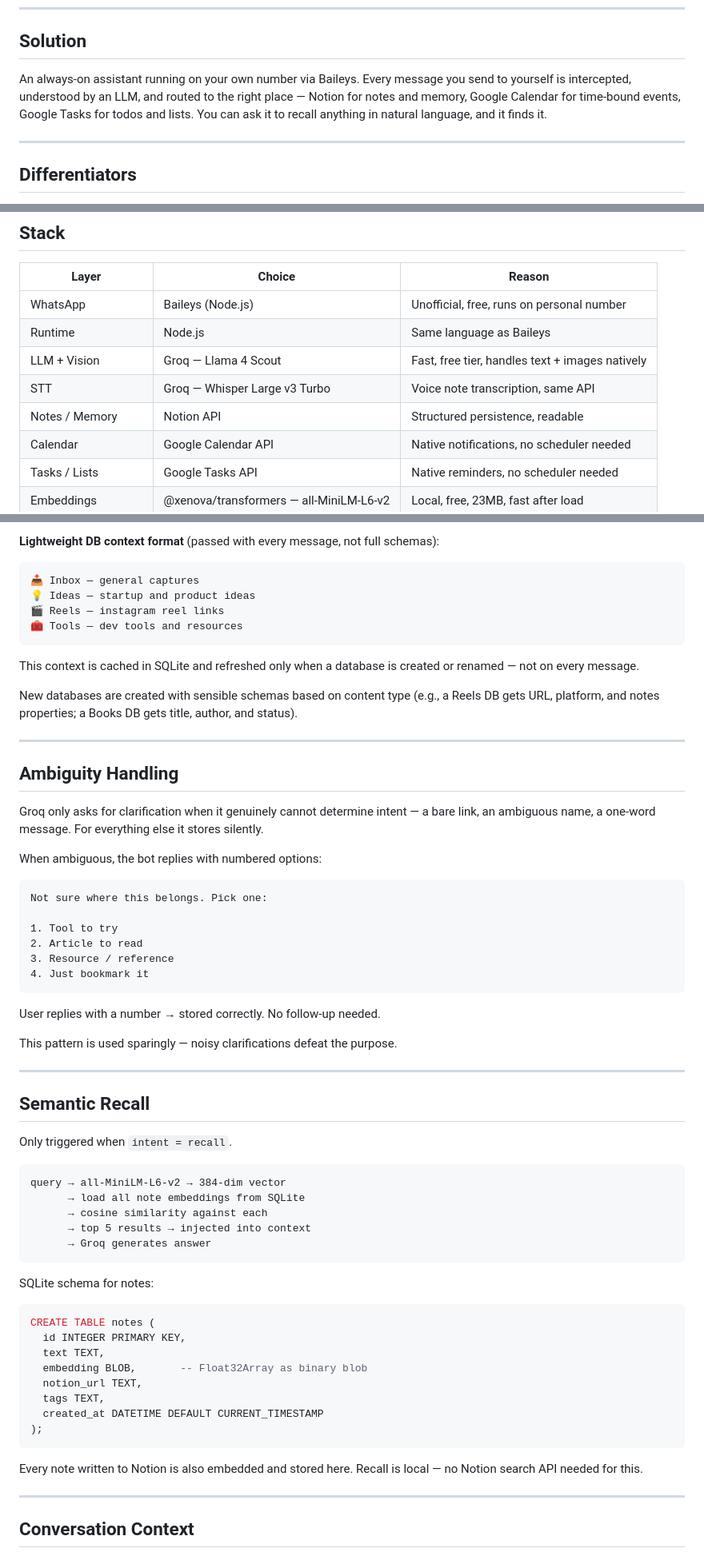
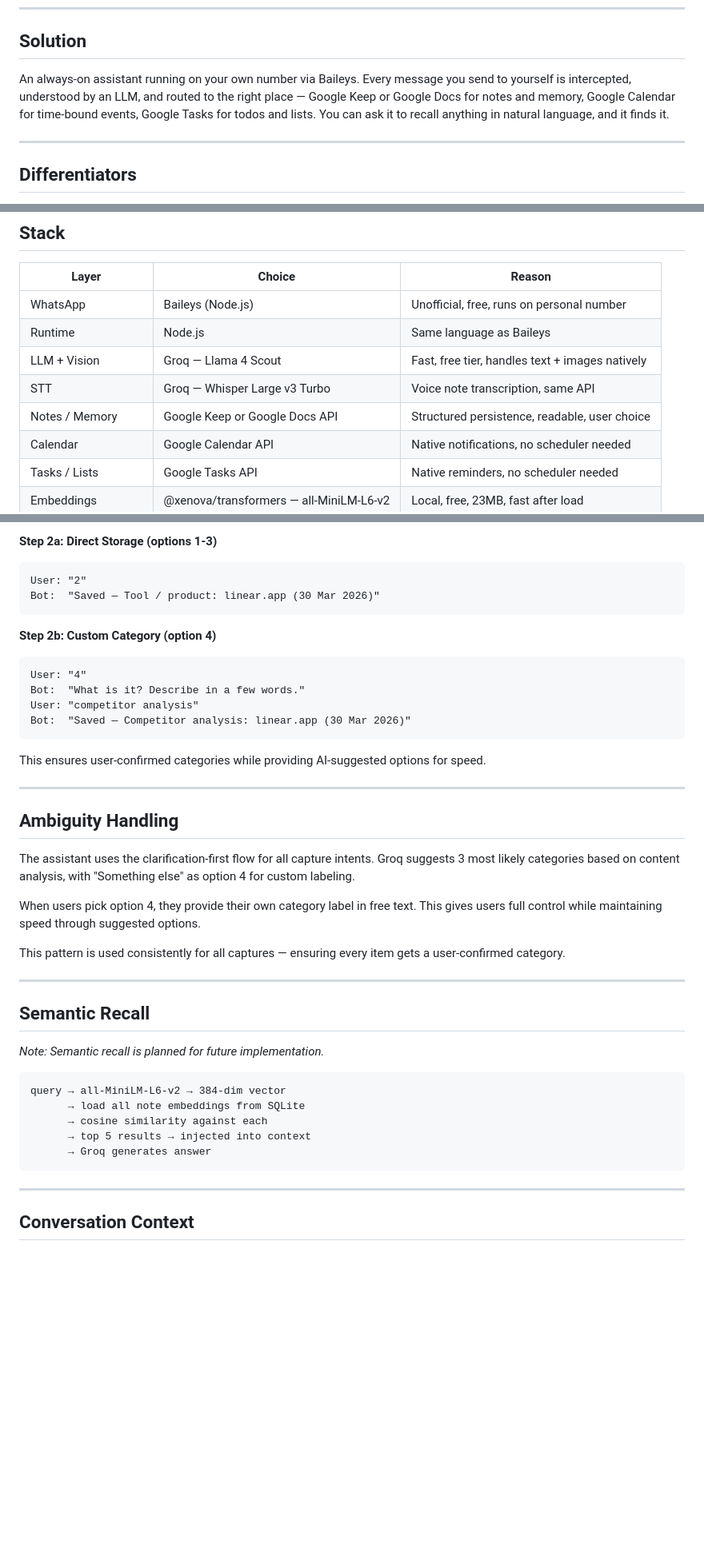
Before and after one commit to thesaiprasadrao/second-brain, a Markdown page: PRD.md, 3 parts joined by grey strips. Shown at 80% size. GitHub-like rendering; blank space fills up the shorter version.

````diff
--- a/PRD.md
+++ b/PRD.md
@@ -14,7 +14,7 @@ People send themselves texts to remember things. These texts are messy, unstruct
 
 ## Solution
 
-An always-on assistant running on your own number via Baileys. Every message you send to yourself is intercepted, understood by an LLM, and routed to the right place — Notion for notes and memory, Google Calendar for time-bound events, Google Tasks for todos and lists. You can ask it to recall anything in natural language, and it finds it.
+An always-on assistant running on your own number via Baileys. Every message you send to yourself is intercepted, understood by an LLM, and routed to the right place — Google Keep or Google Docs for notes and memory, Google Calendar for time-bound events, Google Tasks for todos and lists. You can ask it to recall anything in natural language, and it finds it.
 
 ---
 
@@ -36,7 +36,7 @@ An always-on assistant running on your own number via Baileys. Every message you
 | Runtime | Node.js | Same language as Baileys |
 | LLM + Vision | Groq — Llama 4 Scout | Fast, free tier, handles text + images natively |
 | STT | Groq — Whisper Large v3 Turbo | Voice note transcription, same API |
-| Notes / Memory | Notion API | Structured persistence, readable |
+| Notes / Memory | Google Keep or Google Docs API | Structured persistence, readable, user choice |
 | Calendar | Google Calendar API | Native notifications, no scheduler needed |
 | Tasks / Lists | Google Tasks API | Native reminders, no scheduler needed |
 | Embeddings | @xenova/transformers — all-MiniLM-L6-v2 | Local, free, 23MB, fast after load |
@@ -165,43 +163,36 @@ incoming item
 ```
 
-**Lightweight DB context format** (passed with every message, not full schemas):
+**Step 2a: Direct Storage (options 1-3)**
 ```
-📥 Inbox — general captures
-💡 Ideas — startup and product ideas
-🎬 Reels — instagram reel links
-🧰 Tools — dev tools and resources
+User: "2"
+Bot:  "Saved — Tool / product: linear.app (30 Mar 2026)"
 ```
 
-This context is cached in SQLite and refreshed only when a database is created or renamed — not on every message.
+**Step 2b: Custom Category (option 4)**
+```
+User: "4"
+Bot:  "What is it? Describe in a few words."
+User: "competitor analysis"
+Bot:  "Saved — Competitor analysis: linear.app (30 Mar 2026)"
+```
 
-New databases are created with sensible schemas based on content type (e.g., a Reels DB gets URL, platform, and notes properties; a Books DB gets title, author, and status).
+This ensures user-confirmed categories while providing AI-suggested options for speed.
 
 ---
 
 ## Ambiguity Handling
 
-Groq only asks for clarification when it genuinely cannot determine intent — a bare link, an ambiguous name, a one-word message. For everything else it stores silently.
+The assistant uses the clarification-first flow for all capture intents. Groq suggests 3 most likely categories based on content analysis, with "Something else" as option 4 for custom labeling.
 
-When ambiguous, the bot replies with numbered options:
+When users pick option 4, they provide their own category label in free text. This gives users full control while maintaining speed through suggested options.
 
-```
-Not sure where this belongs. Pick one:
-
-1. Tool to try
-2. Article to read
-3. Resource / reference
-4. Just bookmark it
-```
-
-User replies with a number → stored correctly. No follow-up needed.
-
-This pattern is used sparingly — noisy clarifications defeat the purpose.
+This pattern is used consistently for all captures — ensuring every item gets a user-confirmed category.
 
 ---
 
 ## Semantic Recall
 
-Only triggered when `intent = recall`.
+*Note: Semantic recall is planned for future implementation.*
 
 ```
 query → all-MiniLM-L6-v2 → 384-dim vector
@@ -210,20 +201,6 @@ query → all-MiniLM-L6-v2 → 384-dim vector
       → top 5 results → injected into context
       → Groq generates answer
 ```
-
-SQLite schema for notes:
-```sql
-CREATE TABLE notes (
-  id INTEGER PRIMARY KEY,
-  text TEXT,
-  embedding BLOB,       -- Float32Array as binary blob
-  notion_url TEXT,
-  tags TEXT,
-  created_at DATETIME DEFAULT CURRENT_TIMESTAMP
-);
-```
-
-Every note written to Notion is also embedded and stored here. Recall is local — no Notion search API needed for this.
 
 ---
 
````
Also changed, not shown: other parts of PRD.md (+37 -42 lines).
